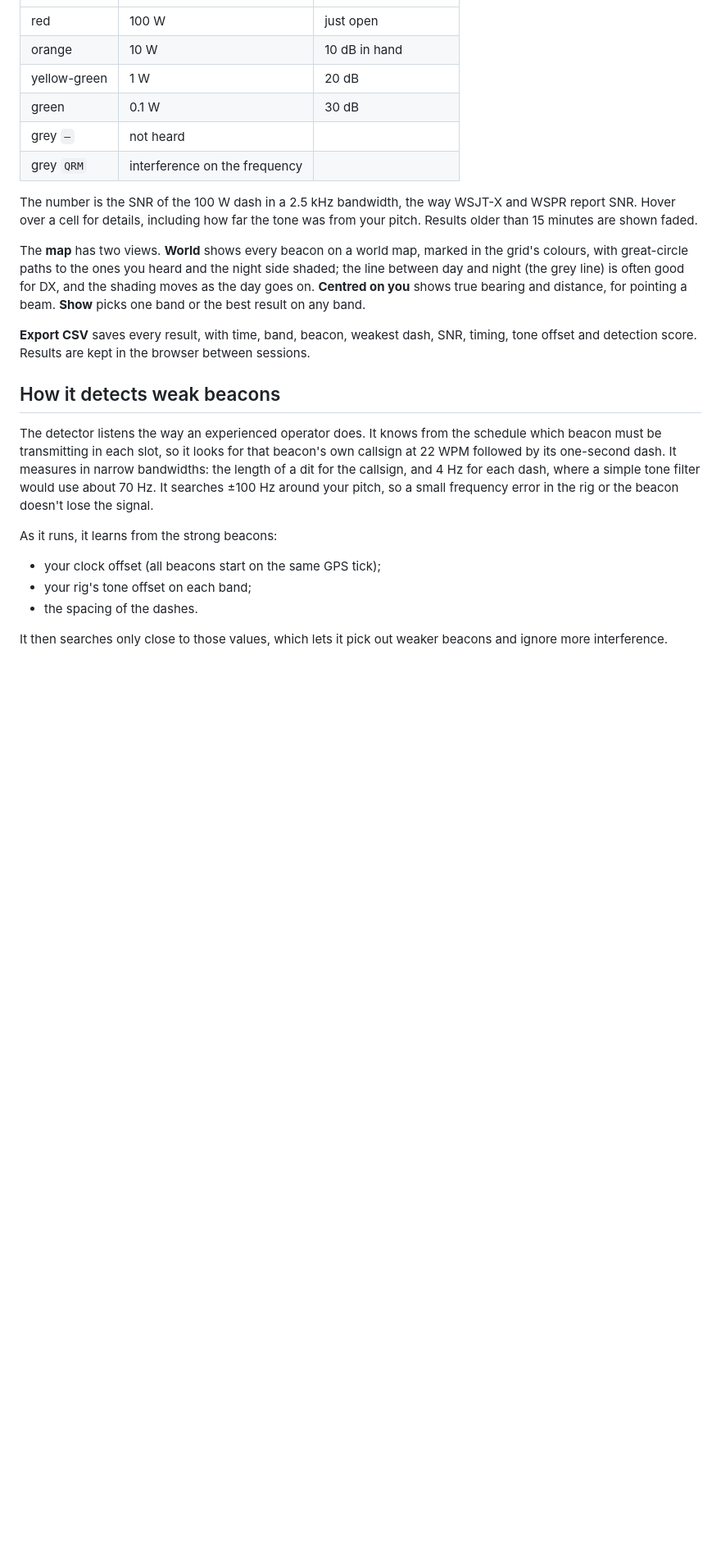
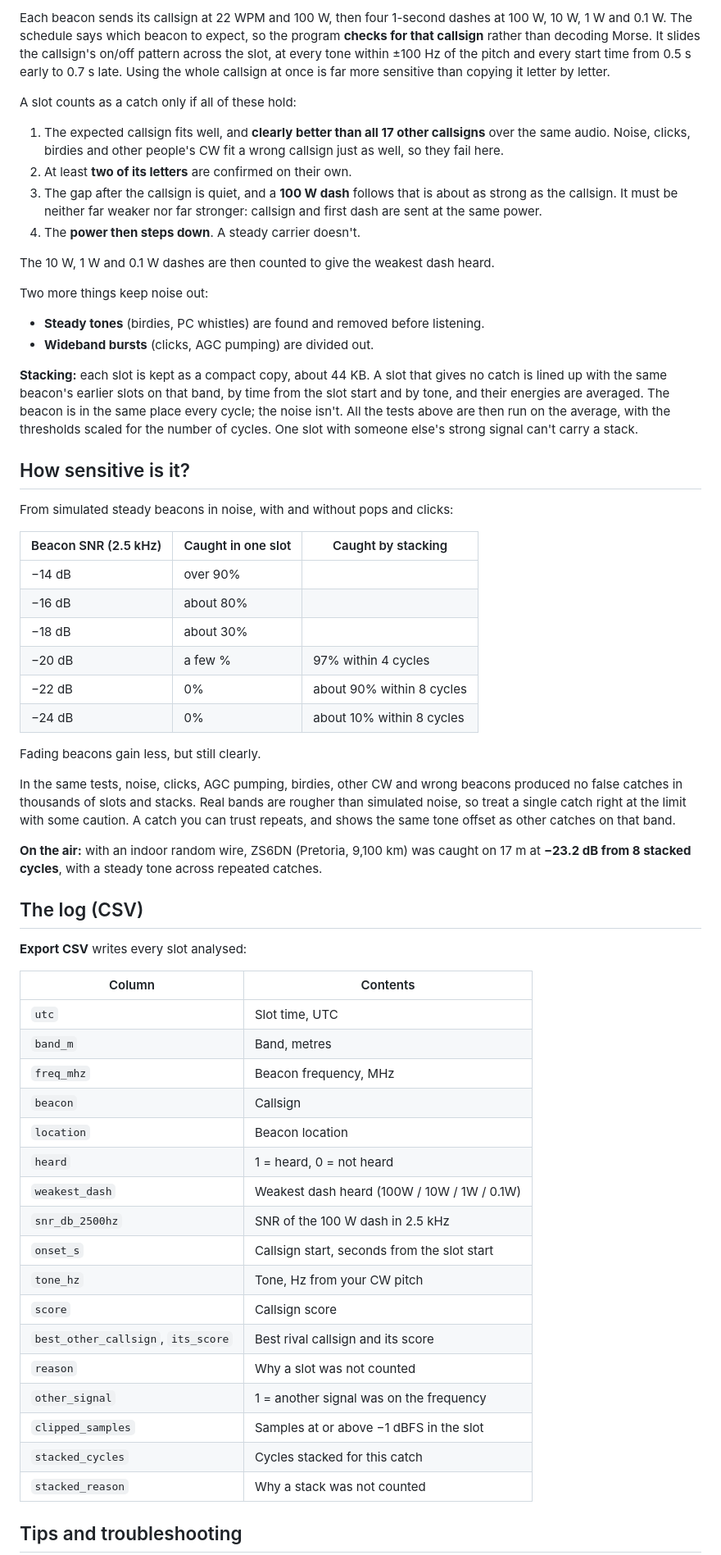
Before and after one commit to Sparks72/qmx-beacon-monitor, a Markdown page: README.md, the part around one of its changes. Shown at 82% size. GitHub-like rendering; blank space fills up the shorter version.

```diff
--- a/README.md
+++ b/README.md
@@ -47,41 +58,63 @@ and 0.1 W. Every cell shows the weakest dash heard:
+Each beacon sends its callsign at 22 WPM and 100 W, then four 1-second dashes at 100 W, 10 W, 1 W and 0.1 W. The schedule says which beacon to expect, so the program **checks for that callsign** rather than decoding Morse. It slides the callsign's on/off pattern across the slot, at every tone within ±100 Hz of the pitch and every start time from 0.5 s early to 0.7 s late. Using the whole callsign at once is far more sensitive than copying it letter by letter.
+
+A slot counts as a catch only if all of these hold:
+
+1. The expected callsign fits well, and **clearly better than all 17 other callsigns** over the same audio. Noise, clicks, birdies and other people's CW fit a wrong callsign just as well, so they fail here.
+2. At least **two of its letters** are confirmed on their own.
+3. The gap after the callsign is quiet, and a **100 W dash** follows that is about as strong as the callsign. It must be neither far weaker nor far stronger: callsign and first dash are sent at the same power.
+4. The **power then steps down**. A steady carrier doesn't.
+
+The 10 W, 1 W and 0.1 W dashes are then counted to give the weakest dash heard.
+
+Two more things keep noise out:
+
+- **Steady tones** (birdies, PC whistles) are found and removed before listening.
+- **Wideband bursts** (clicks, AGC pumping) are divided out.
+
+**Stacking:** each slot is kept as a compact copy, about 44 KB. A slot that gives no catch is lined up with the same beacon's earlier slots on that band, by time from the slot start and by tone, and their energies are averaged. The beacon is in the same place every cycle; the noise isn't. All the tests above are then run on the average, with the thresholds scaled for the number of cycles. One slot with someone else's strong signal can't carry a stack.
+
+## How sensitive is it?
+
+From simulated steady beacons in noise, with and without pops and clicks:
+
+| Beacon SNR (2.5 kHz) | Caught in one slot | Caught by stacking |
 |---|---|---|
-| red | 100 W | just open |
-| orange | 10 W | 10 dB in hand |
-| yellow-green | 1 W | 20 dB |
-| green | 0.1 W | 30 dB |
-| grey `–` | not heard | |
-| grey `QRM` | interference on the frequency | |
+| −14 dB | over 90% | |
+| −16 dB | about 80% | |
+| −18 dB | about 30% | |
+| −20 dB | a few % | 97% within 4 cycles |
+| −22 dB | 0% | about 90% within 8 cycles |
+| −24 dB | 0% | about 10% within 8 cycles |
 
-The number is the SNR of the 100 W dash in a 2.5 kHz bandwidth, the way WSJT-X
-and WSPR report SNR. Hover over a cell for details, including how far the tone
-was from your pitch. Results older than 15 minutes are shown faded.
+Fading beacons gain less, but still clearly.
 
-The **map** has two views. **World** shows every beacon on a world map, marked
-in the grid's colours, with great-circle paths to the ones you heard and the
-night side shaded; the line between day and night (the grey line) is often
-good for DX, and the shading moves as the day goes on. **Centred on you**
-shows true bearing and distance, for pointing a beam. **Show** picks one band
-or the best result on any band.
+In the same tests, noise, clicks, AGC pumping, birdies, other CW and wrong beacons produced no false catches in thousands of slots and stacks. Real bands are rougher than simulated noise, so treat a single catch right at the limit with some caution. A catch you can trust repeats, and shows the same tone offset as other catches on that band.
 
-**Export CSV** saves every result, with time, band, beacon, weakest dash, SNR,
-timing, tone offset and detection score. Results are kept in the browser
-between sessions.
+**On the air:** with an indoor random wire, ZS6DN (Pretoria, 9,100 km) was caught on 17 m at **−23.2 dB from 8 stacked cycles**, with a steady tone across repeated catches.
 
-## How it detects weak beacons
+## The log (CSV)
 
-The detector listens the way an experienced operator does. It knows from the
-schedule which beacon must be transmitting in each slot, so it looks for that
-beacon's own callsign at 22 WPM followed by its one-second dash. It measures in
-narrow bandwidths: the length of a dit for the callsign, and 4 Hz for each
-dash, where a simple tone filter would use about 70 Hz. It searches ±100 Hz
-around your pitch, so a small frequency error in the rig or the beacon doesn't
-lose the signal.
+**Export CSV** writes every slot analysed:
 
-As it runs, it learns from the strong beacons:
-- your clock offset (all beacons start on the same GPS tick);
-- your rig's tone offset on each band;
-- the spacing of the dashes.
+| Column | Contents |
+|---|---|
+| `utc` | Slot time, UTC |
+| `band_m` | Band, metres |
+| `freq_mhz` | Beacon frequency, MHz |
+| `beacon` | Callsign |
+| `location` | Beacon location |
+| `heard` | 1 = heard, 0 = not heard |
+| `weakest_dash` | Weakest dash heard (100W / 10W / 1W / 0.1W) |
+| `snr_db_2500hz` | SNR of the 100 W dash in 2.5 kHz |
+| `onset_s` | Callsign start, seconds from the slot start |
+| `tone_hz` | Tone, Hz from your CW pitch |
+| `score` | Callsign score |
+| `best_other_callsign`, `its_score` | Best rival callsign and its score |
+| `reason` | Why a slot was not counted |
+| `other_signal` | 1 = another signal was on the frequency |
+| `clipped_samples` | Samples at or above −1 dBFS in the slot |
+| `stacked_cycles` | Cycles stacked for this catch |
+| `stacked_reason` | Why a stack was not counted |
 
-It then searches only close to those values, which lets it pick out weaker
-beacons and ignore more interference.
+## Tips and troubleshooting
 
```
Also changed, not shown: other parts of README.md (+60 -118 lines).
